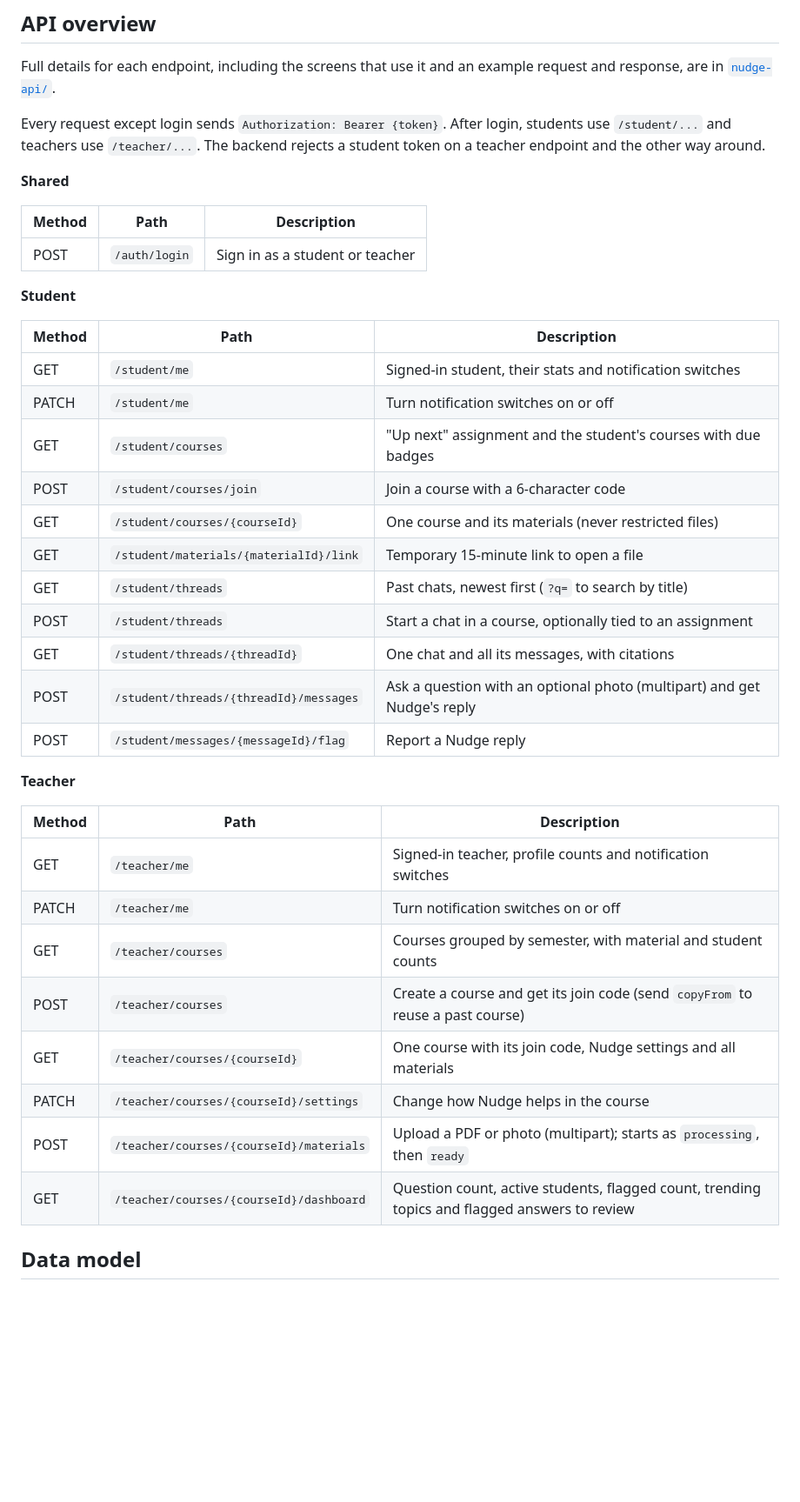
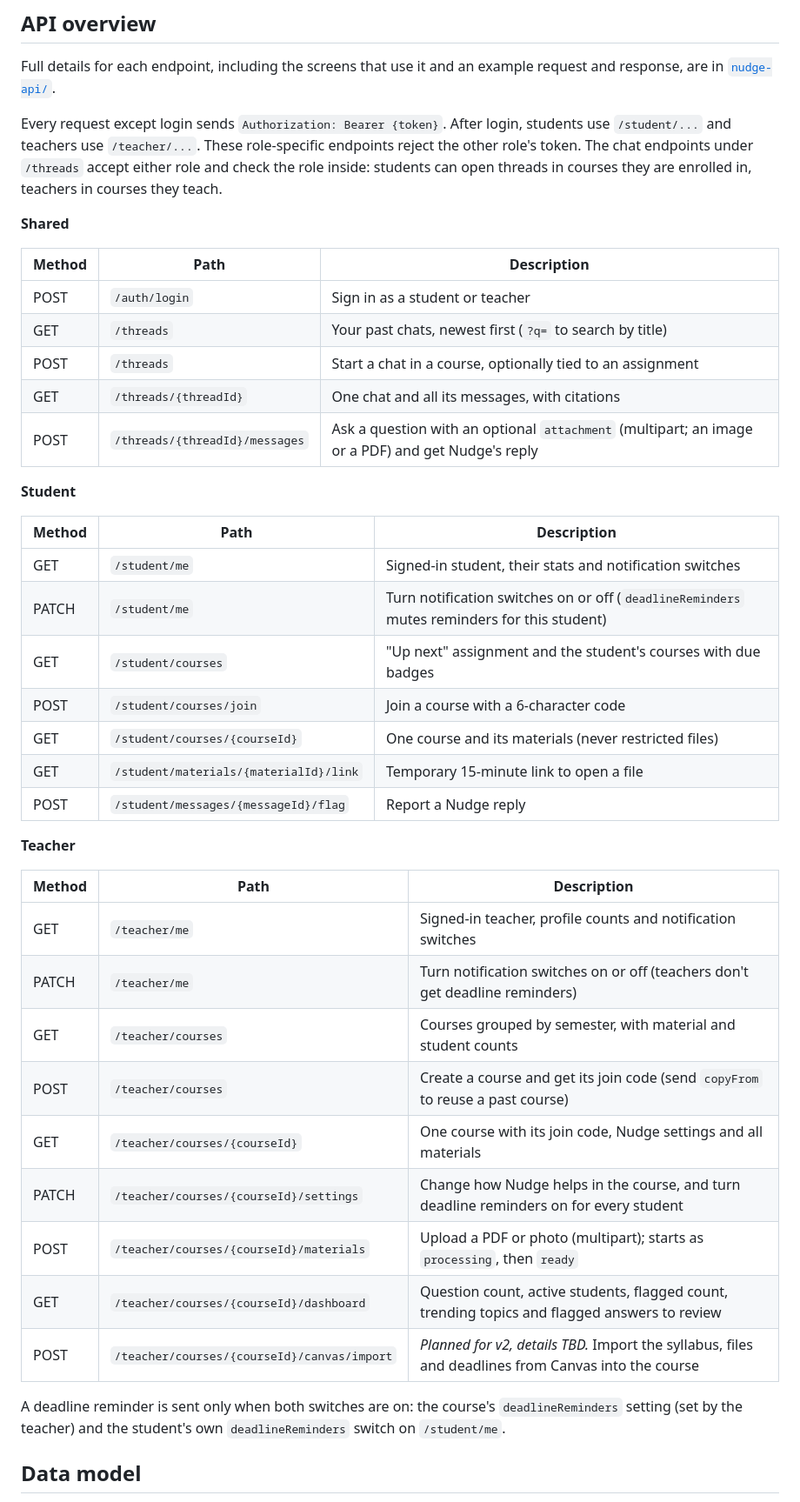
Before and after one commit to biplopghimire/Nudge, a Markdown page: README.md, the part around one of its changes. Shown at 87% size. GitHub-like rendering; blank space fills up the shorter version.

```diff
--- a/README.md
+++ b/README.md
@@ -55,28 +57,28 @@ Solution keys are stored as restricted chunks. They are only searched when a stu
 
 Full details for each endpoint, including the screens that use it and an example request and response, are in [`nudge-api/`](nudge-api/).
 
-Every request except login sends `Authorization: Bearer {token}`. After login, students use `/student/...` and teachers use `/teacher/...`. The backend rejects a student token on a teacher endpoint and the other way around.
+Every request except login sends `Authorization: Bearer {token}`. After login, students use `/student/...` and teachers use `/teacher/...`. These role-specific endpoints reject the other role's token. The chat endpoints under `/threads` accept either role and check the role inside: students can open threads in courses they are enrolled in, teachers in courses they teach.
 
 **Shared**
 
 | Method | Path | Description |
 |---|---|---|
 | POST | `/auth/login` | Sign in as a student or teacher |
+| GET | `/threads` | Your past chats, newest first (`?q=` to search by title) |
+| POST | `/threads` | Start a chat in a course, optionally tied to an assignment |
+| GET | `/threads/{threadId}` | One chat and all its messages, with citations |
+| POST | `/threads/{threadId}/messages` | Ask a question with an optional `attachment` (multipart; an image or a PDF) and get Nudge's reply |
 
 **Student**
 
 | Method | Path | Description |
 |---|---|---|
 | GET | `/student/me` | Signed-in student, their stats and notification switches |
-| PATCH | `/student/me` | Turn notification switches on or off |
+| PATCH | `/student/me` | Turn notification switches on or off (`deadlineReminders` mutes reminders for this student) |
 | GET | `/student/courses` | "Up next" assignment and the student's courses with due badges |
 | POST | `/student/courses/join` | Join a course with a 6-character code |
 | GET | `/student/courses/{courseId}` | One course and its materials (never restricted files) |
 | GET | `/student/materials/{materialId}/link` | Temporary 15-minute link to open a file |
-| GET | `/student/threads` | Past chats, newest first (`?q=` to search by title) |
-| POST | `/student/threads` | Start a chat in a course, optionally tied to an assignment |
-| GET | `/student/threads/{threadId}` | One chat and all its messages, with citations |
-| POST | `/student/threads/{threadId}/messages` | Ask a question with an optional photo (multipart) and get Nudge's reply |
 | POST | `/student/messages/{messageId}/flag` | Report a Nudge reply |
 
 **Teacher**
@@ -84,13 +86,16 @@ Every request except login sends `Authorization: Bearer {token}`. After login, s
 | Method | Path | Description |
 |---|---|---|
 | GET | `/teacher/me` | Signed-in teacher, profile counts and notification switches |
-| PATCH | `/teacher/me` | Turn notification switches on or off |
+| PATCH | `/teacher/me` | Turn notification switches on or off (teachers don't get deadline reminders) |
 | GET | `/teacher/courses` | Courses grouped by semester, with material and student counts |
 | POST | `/teacher/courses` | Create a course and get its join code (send `copyFrom` to reuse a past course) |
 | GET | `/teacher/courses/{courseId}` | One course with its join code, Nudge settings and all materials |
-| PATCH | `/teacher/courses/{courseId}/settings` | Change how Nudge helps in the course |
+| PATCH | `/teacher/courses/{courseId}/settings` | Change how Nudge helps in the course, and turn deadline reminders on for every student |
 | POST | `/teacher/courses/{courseId}/materials` | Upload a PDF or photo (multipart); starts as `processing`, then `ready` |
 | GET | `/teacher/courses/{courseId}/dashboard` | Question count, active students, flagged count, trending topics and flagged answers to review |
+| POST | `/teacher/courses/{courseId}/canvas/import` | *Planned for v2, details TBD.* Import the syllabus, files and deadlines from Canvas into the course |
+
+A deadline reminder is sent only when both switches are on: the course's `deadlineReminders` setting (set by the teacher) and the student's own `deadlineReminders` switch on `/student/me`.
 
 ## Data model
 
```
Also changed, not shown: other parts of README.md (+18 -3 lines).
